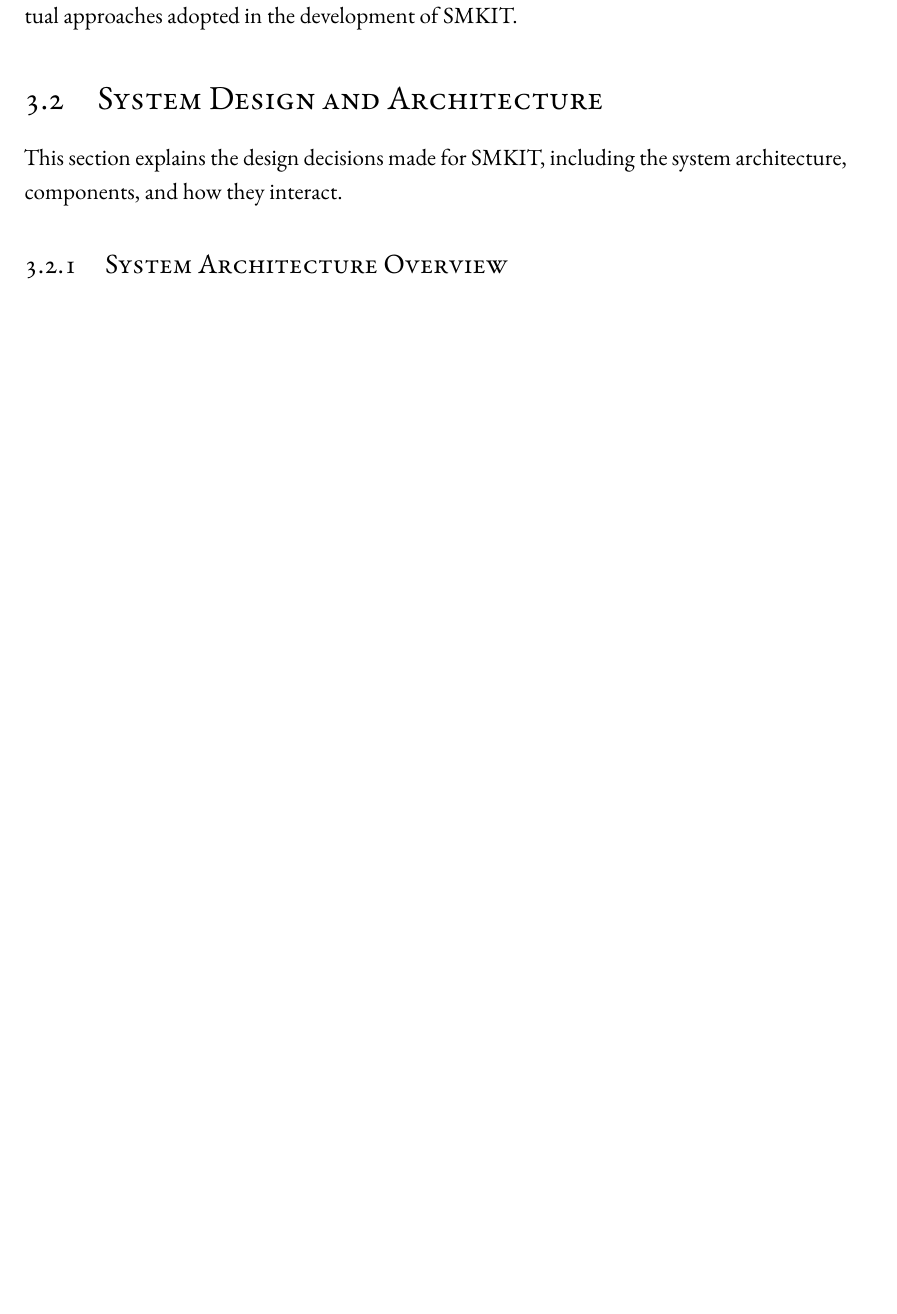
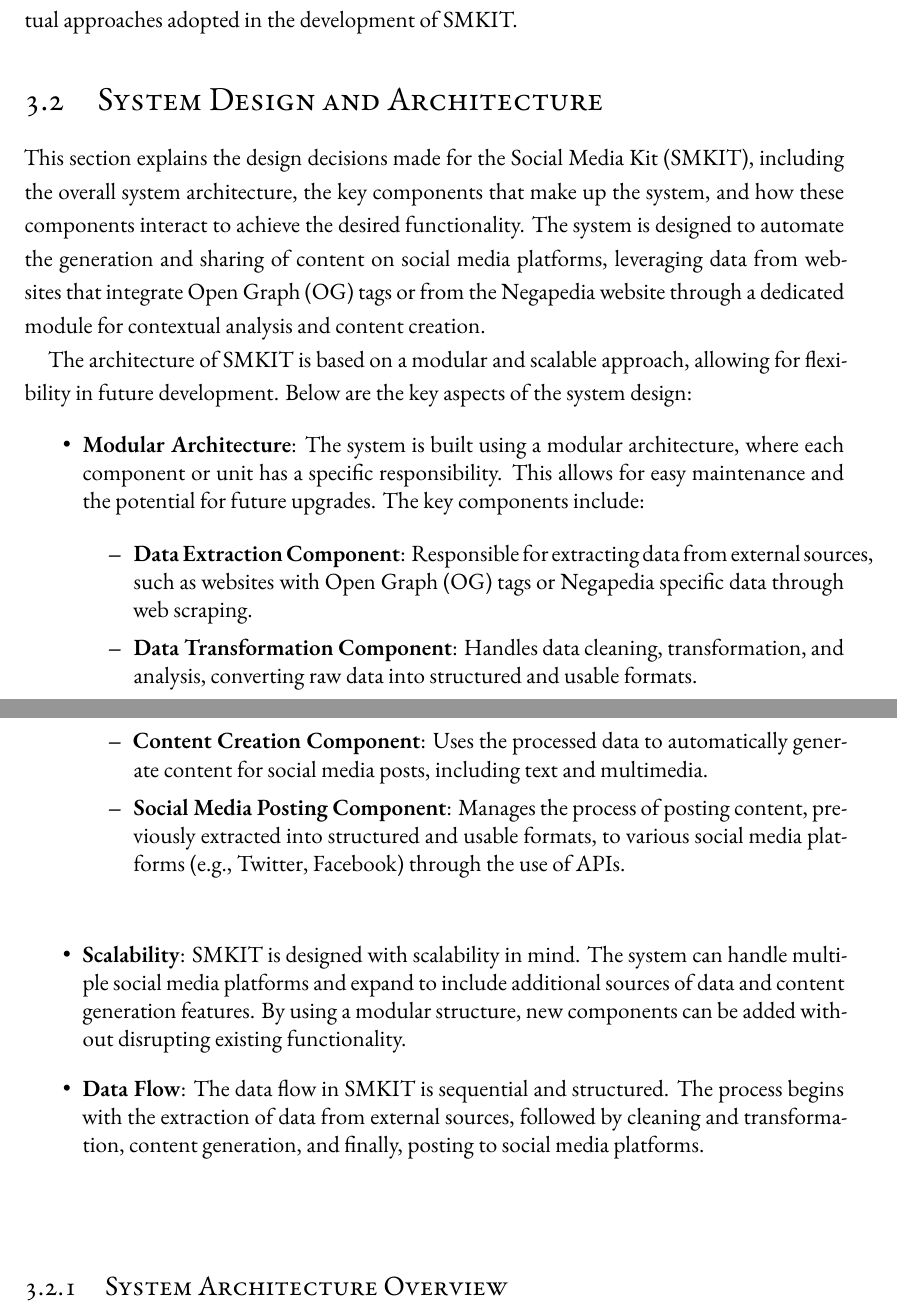
Before and after one commit to ALahmer/Master-Thesis, a LaTeX thesis (dissertation.tex, which reads chapters/methodology.tex): part of page 50 of 61 before the commit and two parts of pages 50 and 51 of 63 after it, the two joined at a grey line, cut so that both start at the same text, the shorter picture padded with empty space. Compiled offline with XeLaTeX; a LaTeX package or settings file that is missing is left out.

Commit message:
[smkit-thesis] Methodology > "System Design and Architecture" section done

```diff
--- a/chapters/methodology.tex
+++ b/chapters/methodology.tex
@@ -21,9 +21,36 @@ Each of these areas will be explored in detail in the subsequent sections of thi
 
 The following sections will build upon this introductory overview, examining each of the mentioned aspects in greater detail to provide a complete picture of the technical and conceptual approaches adopted in the development of SMKIT.
 
+
 \section{System Design and Architecture}
 \label{sec:system_design_architecture}
-This section explains the design decisions made for SMKIT, including the system architecture, components, and how they interact.
+This section explains the design decisions made for the Social Media Kit (SMKIT), including the overall system architecture, the key components that make up the system, and how these components interact to achieve the desired functionality. The system is designed to automate the generation and sharing of content on social media platforms, leveraging data from websites that integrate Open Graph (OG) tags or from the Negapedia website through a dedicated module for contextual analysis and content creation.
+
+The architecture of SMKIT is based on a modular and scalable approach, allowing for flexibility in future development. Below are the key aspects of the system design:
+
+\begin{itemize}
+    \item \textbf{Modular Architecture}: The system is built using a modular architecture, where each component or unit has a specific responsibility. This allows for easy maintenance and the potential for future upgrades. The key components include:
+    \begin{itemize}
+        \item \textbf{Data Extraction Component}: Responsible for extracting data from external sources, such as websites with Open Graph (OG) tags or Negapedia specific data through web scraping.
+        \item \textbf{Data Transformation Component}: Handles data cleaning, transformation, and analysis, converting raw data into structured and usable formats.
+        \item \textbf{Content Creation Component}: Uses the processed data to automatically generate content for social media posts, including text and multimedia.
+        \item \textbf{Social Media Posting Component}: Manages the process of posting content, previously extracted into structured and usable formats, to various social media platforms (e.g., Twitter, Facebook) through the use of APIs.
+    \end{itemize}
+
+
+    \item \textbf{Scalability}: SMKIT is designed with scalability in mind. The system can handle multiple social media platforms and expand to include additional sources of data and content generation features. By using a modular structure, new components can be added without disrupting existing functionality.
+
+    \item \textbf{Data Flow}: The data flow in SMKIT is sequential and structured. The process begins with the extraction of data from external sources, followed by cleaning and transformation, content generation, and finally, posting to social media platforms. \begin{comment} The following diagram illustrates the flow of data through the system:
+
+    \begin{figure}[ht]
+        \centering
+        \includegraphics[width=0.8\textwidth]{figures/methodology/methodology_chapter_data_flow_diagramm_drawio_v2.png}
+        \caption{System Architecture and Data Flow}
+        \label{fig:system_architecture}
+    \end{figure}
+    \end{comment}
+
+\end{itemize}
 
 \subsection{System Architecture Overview}
 \label{subsec:system_architecture_overview}
```
Also changed, not shown: figures/methodology/methodology_chapter_data_flow_diagramm_drawio.png (added), figures/methodology/methodology_chapter_data_flow_diagramm_drawio_v2.png (added), 2 other files.
